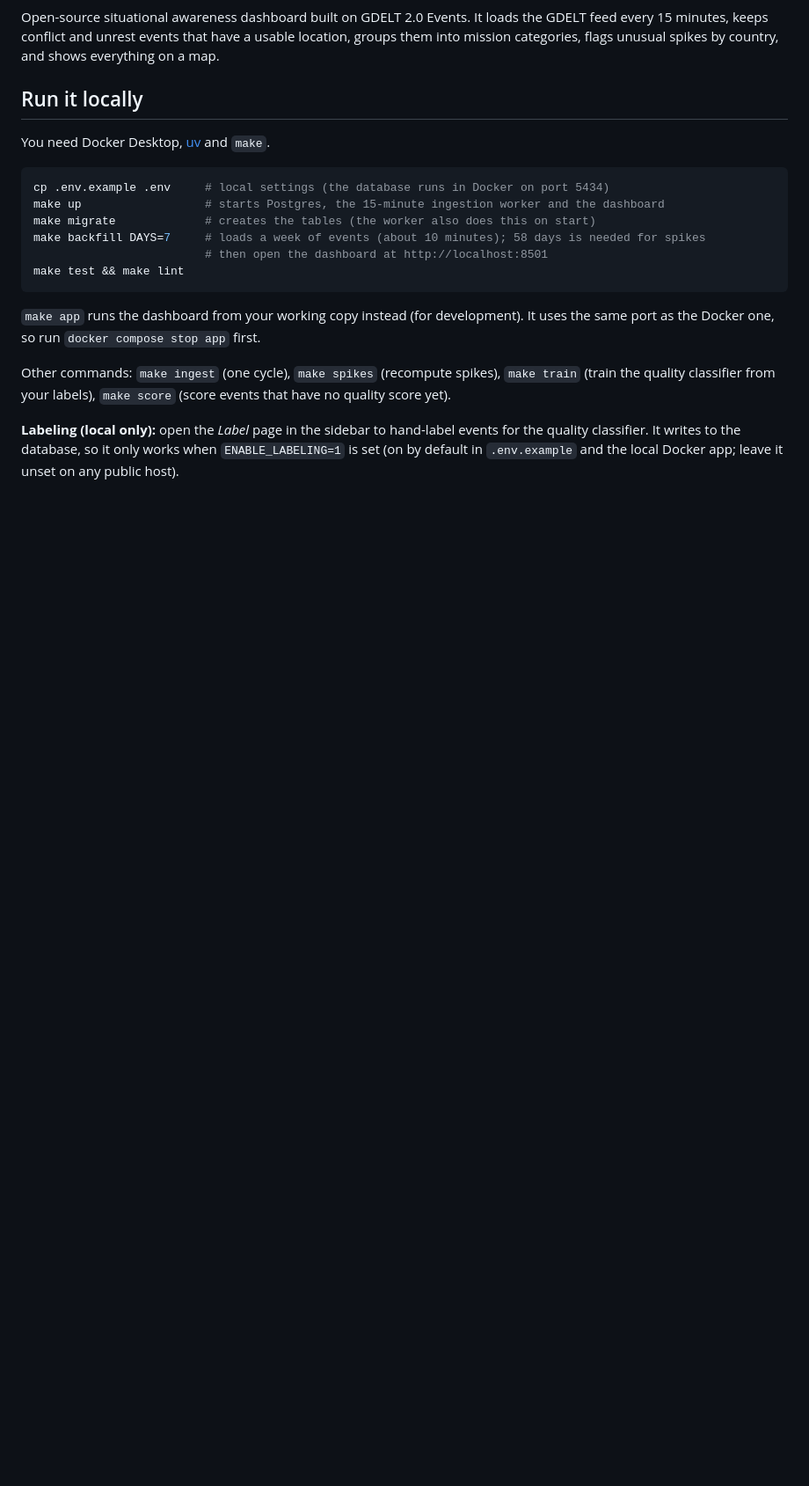
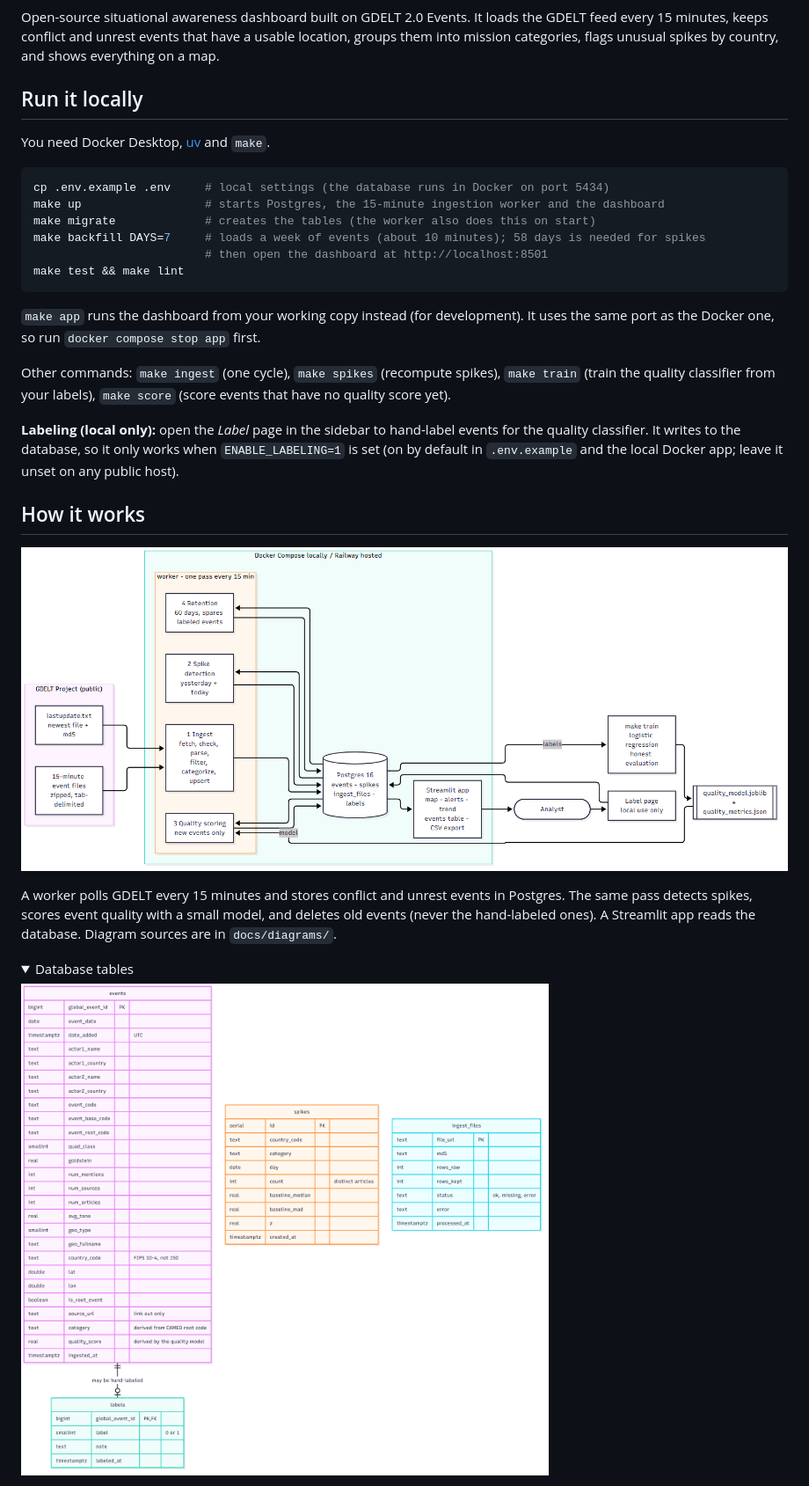
Before and after one commit to trism-prism/tripwire-awareness-dashboard, a Markdown page: README.md, the part around one of its changes. Shown at 88% size. Rendered like a GitHub page; pictures changed too: docs/architecture.png (added), docs/erd.png (added); folded sections open; blank space fills up the shorter version.

Commit message:
Add architecture, ERD and ingestion-flow diagrams (Mermaid sources + PNG), README section

```diff
--- a/README.md
+++ b/README.md
@@ -29,3 +29,17 @@ quality classifier from your labels), `make score` (score events that have no qu
 classifier. It writes to the database, so it only works when `ENABLE_LABELING=1` is set (on by default
 in `.env.example` and the local Docker app; leave it unset on any public host).
 
+## How it works
+
+![Architecture](docs/architecture.png)
+
+A worker polls GDELT every 15 minutes and stores conflict and unrest events in Postgres. The same
+pass detects spikes, scores event quality with a small model, and deletes old events (never the
+hand-labeled ones). A Streamlit app reads the database. Diagram sources are in `docs/diagrams/`.
+
+<details><summary>Database tables</summary>
+
+![ERD](docs/erd.png)
+
+</details>
+
```
Also changed, not shown: other parts of README.md (+6 -0 lines), docs/decisions.md (+6 -0 lines), docs/ingest_flow.png (added), 3 other files.
